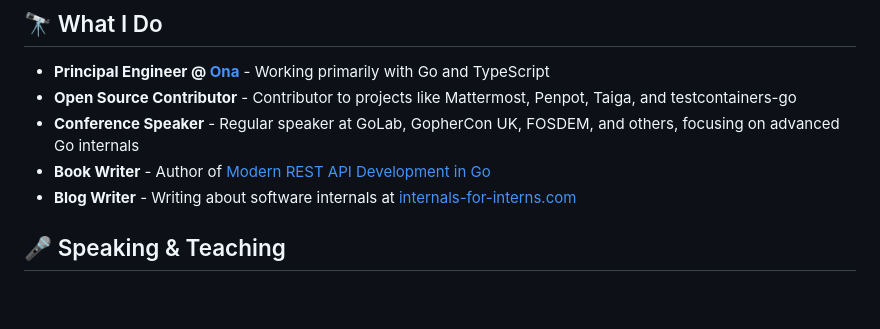
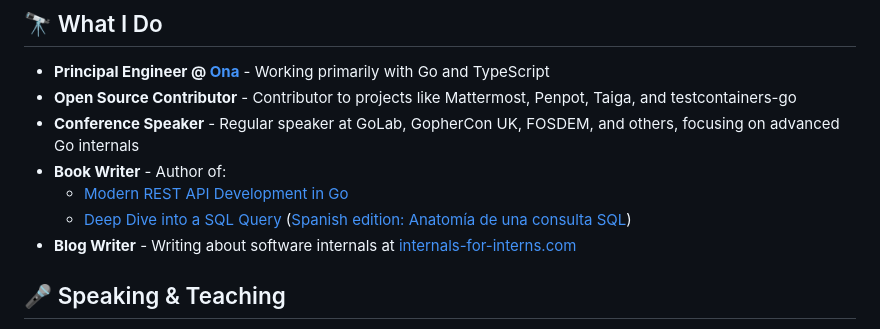
Before and after one commit to jespino/jespino, a Markdown page: README.md, the part around the change. Drawn GitHub-style; blank space fills up the shorter version.

Commit message:
Add Deep Dive into a SQL Query book and Spanish translation
Co-Authored-By: Claude Opus 4.7 (1M context) <noreply@anthropic.com>

```diff
--- a/README.md
+++ b/README.md
@@ -9,7 +9,9 @@ I'm a software engineer passionate about understanding how things work at a fund
 - **Principal Engineer @ [Ona](https://ona.com)** - Working primarily with Go and TypeScript
 - **Open Source Contributor** - Contributor to projects like Mattermost, Penpot, Taiga, and testcontainers-go
 - **Conference Speaker** - Regular speaker at GoLab, GopherCon UK, FOSDEM, and others, focusing on advanced Go internals
-- **Book Writer** - Author of [Modern REST API Development in Go](https://www.packtpub.com/en-us/product/modern-rest-api-development-in-go-9781836205364)
+- **Book Writer** - Author of:
+  - [Modern REST API Development in Go](https://www.packtpub.com/en-us/product/modern-rest-api-development-in-go-9781836205364)
+  - [Deep Dive into a SQL Query](https://leanpub.com/deep-dive-into-a-sql-query) ([Spanish edition: Anatomía de una consulta SQL](https://leanpub.com/anatomia-de-una-consulta-sql))
 - **Blog Writer** - Writing about software internals at [internals-for-interns.com](https://internals-for-interns.com)
 
 ## 🎤 Speaking & Teaching
```
